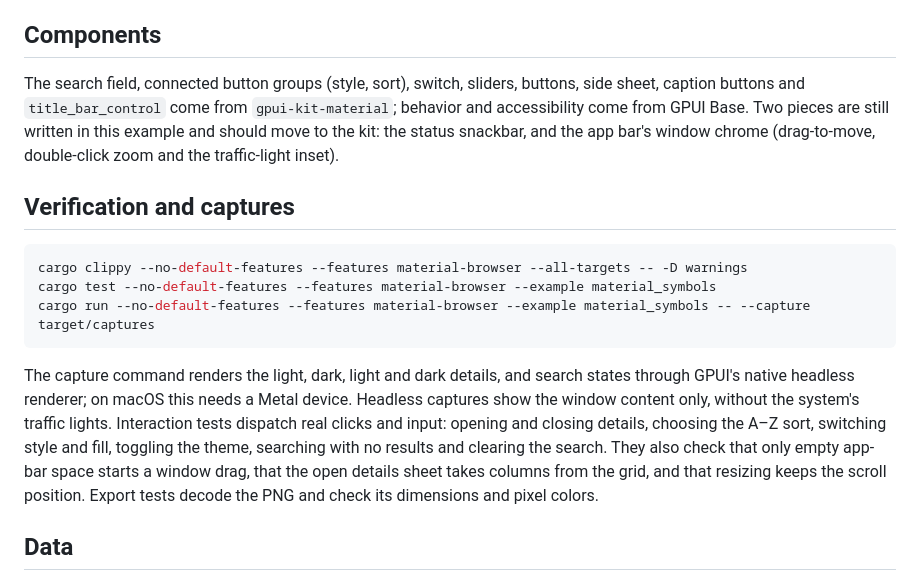
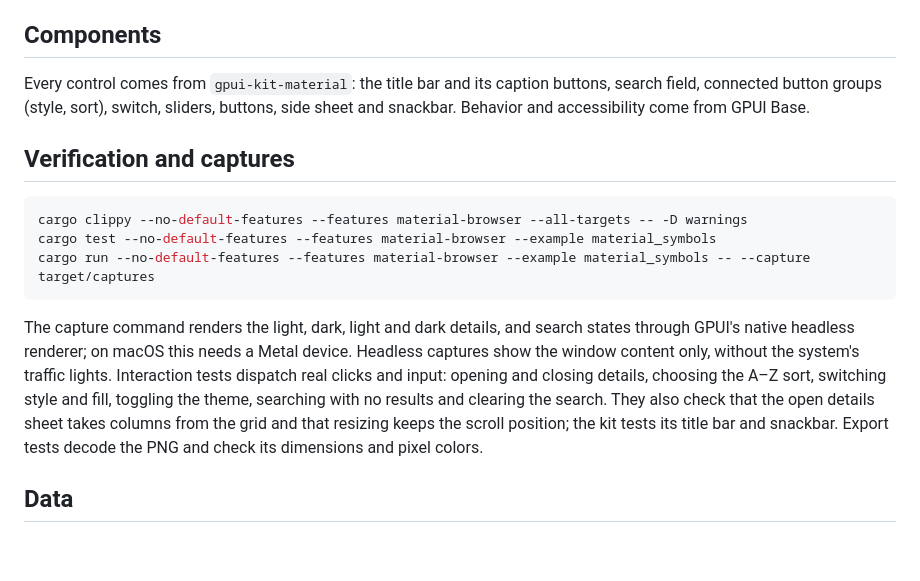
Before and after one commit to mizorewww/gpui-material-symbols, a Markdown page: docs/MATERIAL_SYMBOLS.md, the part around the change. Rendered like a GitHub page; blank space fills up the shorter version.

Commit message:
docs(browser): credit the kit for every control and record kit 0dd2d9f
Co-Authored-By: Claude Opus 5.5 <noreply@anthropic.com>

```diff
--- a/docs/MATERIAL_SYMBOLS.md
+++ b/docs/MATERIAL_SYMBOLS.md
@@ -32,12 +32,10 @@ publish; the browser never substitutes a different variant.
 
 ## Components
 
-The search field, connected button groups (style, sort), switch, sliders,
-buttons, side sheet, caption buttons and `title_bar_control` come from
-`gpui-kit-material`; behavior and accessibility come from GPUI Base. Two
-pieces are still written in this example and should move to the kit: the
-status snackbar, and the app bar's window chrome (drag-to-move, double-click
-zoom and the traffic-light inset).
+Every control comes from `gpui-kit-material`: the title bar and its caption
+buttons, search field, connected button groups (style, sort), switch, sliders,
+buttons, side sheet and snackbar. Behavior and accessibility come from GPUI
+Base.
 
 ## Verification and captures
 
@@ -53,10 +51,9 @@ Metal device. Headless captures show the window content only, without the
 system's traffic lights. Interaction tests dispatch real clicks and input:
 opening and closing details, choosing the A–Z sort, switching style and fill,
 toggling the theme, searching with no results and clearing the search. They
-also check that only empty app-bar space starts a window drag, that the open
-details sheet takes columns from the grid, and that resizing keeps the scroll
-position. Export tests decode the PNG and check its dimensions and pixel
-colors.
+also check that the open details sheet takes columns from the grid and that
+resizing keeps the scroll position; the kit tests its title bar and snackbar.
+Export tests decode the PNG and check its dimensions and pixel colors.
 
 ## Data
 
```
Also changed, not shown: docs/validation.md (+9 -8 lines).
